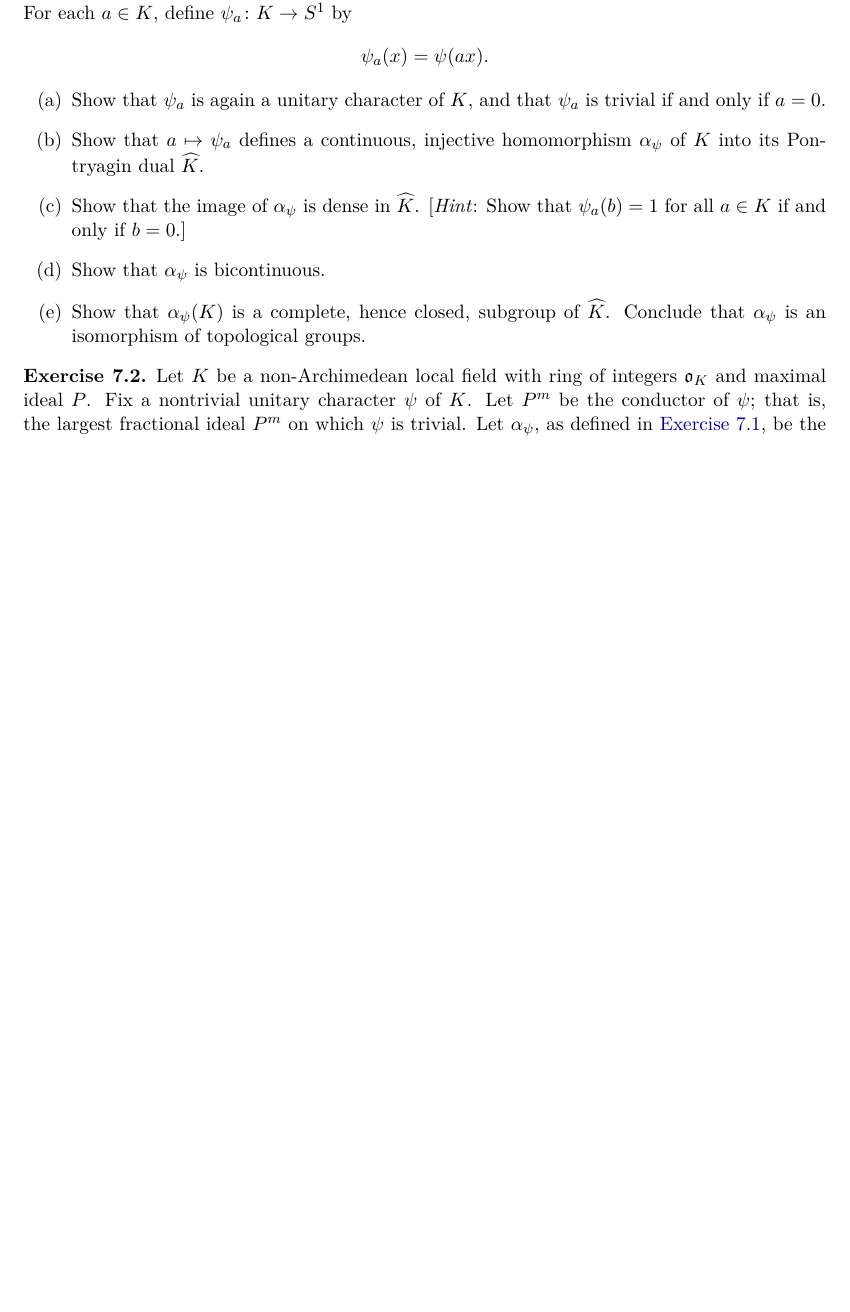
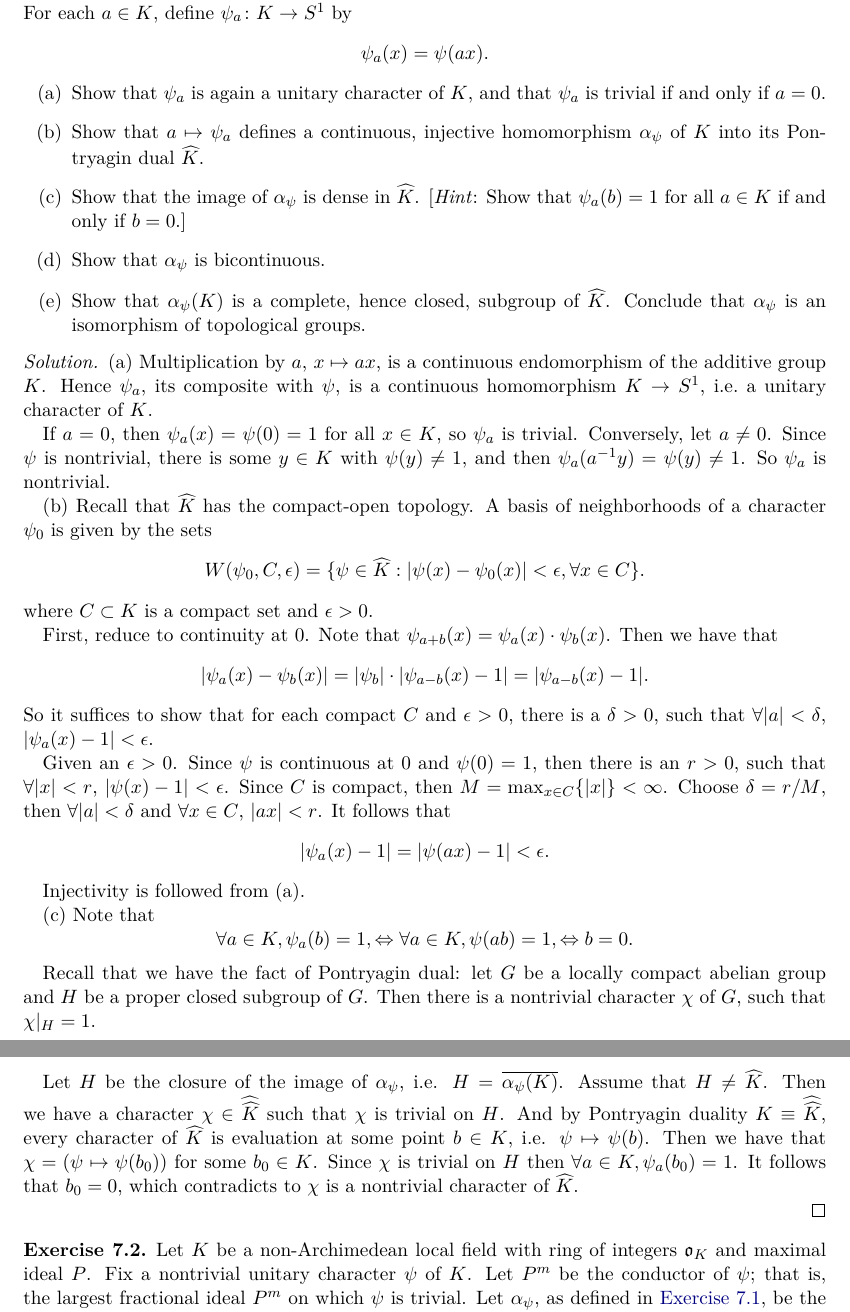
Before and after one commit to WenrongZou/FourierAnalysisNumberFields, a LaTeX thesis (main.tex, which reads chapters/ch7_tates_thesis/Exercise.tex): part of page 9 of 10 before the commit and two parts of pages 9 and 10 of 11 after it, the two joined at a grey line, cut so that both start at the same text, the shorter picture padded with empty space. Compiled offline with pdfLaTeX.

Commit message:
first exercise

```diff
--- a/chapters/ch7_tates_thesis/Exercise.tex
+++ b/chapters/ch7_tates_thesis/Exercise.tex
@@ -36,6 +36,57 @@
   \end{enumerate}
 \end{exercise}
 
+\begin{solution}
+(a) Multiplication by $a$, $x \mapsto ax$, is a continuous endomorphism of the
+additive group $K$. Hence $\psi_a$, its composite with $\psi$, is a continuous
+homomorphism $K \to S^1$, i.e.\ a unitary character of $K$.
+
+If $a = 0$, then $\psi_a(x) = \psi(0) = 1$ for all $x \in K$, so $\psi_a$ is
+trivial. Conversely, let $a \neq 0$. Since $\psi$ is nontrivial, there is some
+$y \in K$ with $\psi(y) \neq 1$, and then $\psi_a(a^{-1}y) = \psi(y) \neq 1$.
+So $\psi_a$ is nontrivial.
+
+(b) Recall that $\dual{K}$ has the compact-open topology. A basis of neighborhoods of a
+character $\psi_0$ is given by the sets
+\[W(\psi_0, C, \epsilon) = \{\psi \in \dual{K}:  |\psi(x) - \psi_0(x)| < \epsilon, \forall x \in C \}. \]
+where $C\subset K$ is a compact set and $\epsilon > 0$.
+
+First, reduce to continuity at $0$. Note that $\psi_{a + b} (x)= \psi_a (x) \cdot \psi_b(x)$.
+Then we have that
+\[|\psi_a(x)- \psi_b(x)| = |\psi_b|\cdot |\psi_{a-b}(x) - 1 | = |\psi_{a-b}(x) - 1|. \]
+So it suffices to show that for each compact $C$ and $\epsilon > 0$, there is a $\delta >0$, such
+that
+% \[|a| < \delta \Rightarrow |\psi_a(x) - 1| < \epsilon. \]
+$\forall |a| < \delta$, $|\psi_a(x) - 1| < \epsilon$.
+
+Given an $\epsilon > 0$. Since $\psi$ is continuous at $0$ and $\psi(0) = 1$, then there is an $r > 0$, such that
+$\forall |x| < r$, $|\psi(x) - 1|< \epsilon$. Since $C$ is compact, then $M = \max_{x \in C} \{ |x|\} < \infty$.
+Choose $\delta = r / M$, then $\forall |a| < \delta$ and $\forall x \in C$, $|a x| < r$.
+It follows that
+\[|\psi_a(x) - 1| = |\psi(ax) - 1| < \epsilon. \]
+
+Injectivity is followed from (a).
+
+(c)
+Note that
+\[\forall a \in K, \psi_a(b) = 1, \Leftrightarrow \forall a \in K, \psi(a b) = 1, \Leftrightarrow b = 0. \]
+
+Recall that we have the fact of Pontryagin dual: let $G$ be a locally compact abelian group
+and $H$ be a proper closed subgroup of $G$. Then there is a nontrivial character $\chi$ of $G$, such that
+$\chi|_H = 1$.
+
+Let $H$ be the closure of the image of $\alpha_\psi$, i.e. $H = \overline{\alpha_\psi(K)}$.
+Assume that $H \neq \dual K$. Then we have a character $\chi \in \dual{\dual K}$ such that
+$\chi$ is trivial on $H$. And by Pontryagin duality $K \equiv \dual{\dual{K}}$, every character
+of $\dual K$ is evaluation at some point $b \in K$, i.e. $\psi \mapsto \psi (b)$.
+Then we have that $\chi = (\psi \mapsto \psi(b_0))$ for some $b_0 \in K$. Since
+$\chi$ is trivial on $H$ then $\forall a \in K, \psi_a(b_0) = 1$. It follows that
+$b_0 = 0$, which contradicts to $\chi$ is a nontrivial character of $\dual{K}$.
+
+
+
+\end{solution}
+
 \begin{exercise}[2]
   \label{ex:ch7-2}
   Let $K$ be a non-Archimedean local field with ring of integers $\gotho_K$
```
Also changed, not shown: main.pdf.
